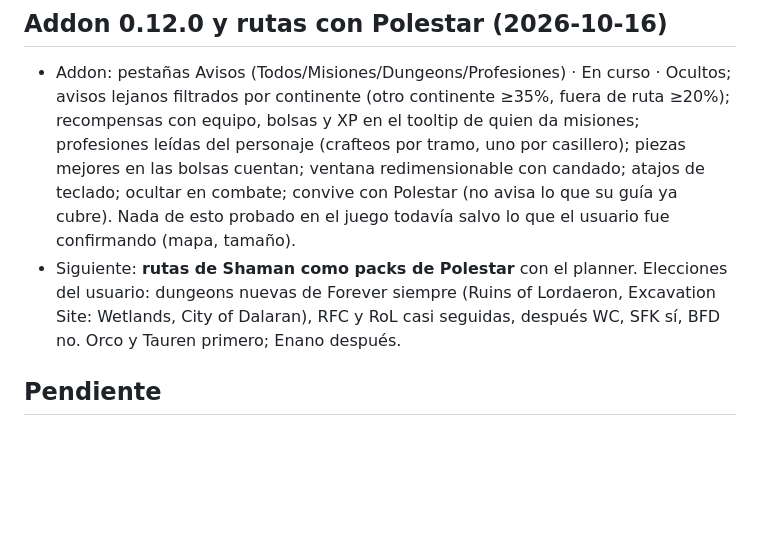
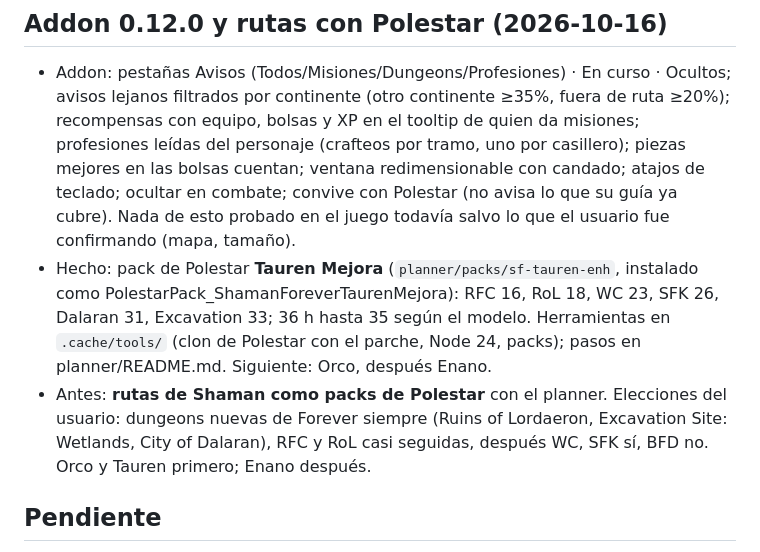
Before and after one commit to Lernok/shaman-forever, a Markdown page: RETOMAR.md, the part around the change. GitHub-like rendering; blank space fills up the shorter version.

Commit message:
RETOMAR: Tauren Enhancement route pack
Co-Authored-By: Claude Opus 5.5 <noreply@anthropic.com>
Claude-Session: https://claude.ai/code/session_01XjpXUodPQa8UmGZfsM4yTZ

```diff
--- a/RETOMAR.md
+++ b/RETOMAR.md
@@ -60,7 +60,8 @@ Parche del 15-oct (notas de Blizzard): Elemental muy mejorado (Lava Burst a 21 p
 ## Addon 0.12.0 y rutas con Polestar (2026-10-16)
 
 - Addon: pestañas Avisos (Todos/Misiones/Dungeons/Profesiones) · En curso · Ocultos; avisos lejanos filtrados por continente (otro continente ≥35%, fuera de ruta ≥20%); recompensas con equipo, bolsas y XP en el tooltip de quien da misiones; profesiones leídas del personaje (crafteos por tramo, uno por casillero); piezas mejores en las bolsas cuentan; ventana redimensionable con candado; atajos de teclado; ocultar en combate; convive con Polestar (no avisa lo que su guía ya cubre). Nada de esto probado en el juego todavía salvo lo que el usuario fue confirmando (mapa, tamaño).
-- Siguiente: **rutas de Shaman como packs de Polestar** con el planner. Elecciones del usuario: dungeons nuevas de Forever siempre (Ruins of Lordaeron, Excavation Site: Wetlands, City of Dalaran), RFC y RoL casi seguidas, después WC, SFK sí, BFD no. Orco y Tauren primero; Enano después.
+- Hecho: pack de Polestar **Tauren Mejora** (`planner/packs/sf-tauren-enh`, instalado como PolestarPack_ShamanForeverTaurenMejora): RFC 16, RoL 18, WC 23, SFK 26, Dalaran 31, Excavation 33; 36 h hasta 35 según el modelo. Herramientas en `.cache/tools/` (clon de Polestar con el parche, Node 24, packs); pasos en planner/README.md. Siguiente: Orco, después Enano.
+- Antes: **rutas de Shaman como packs de Polestar** con el planner. Elecciones del usuario: dungeons nuevas de Forever siempre (Ruins of Lordaeron, Excavation Site: Wetlands, City of Dalaran), RFC y RoL casi seguidas, después WC, SFK sí, BFD no. Orco y Tauren primero; Enano después.
 
 ## Pendiente
 
```
